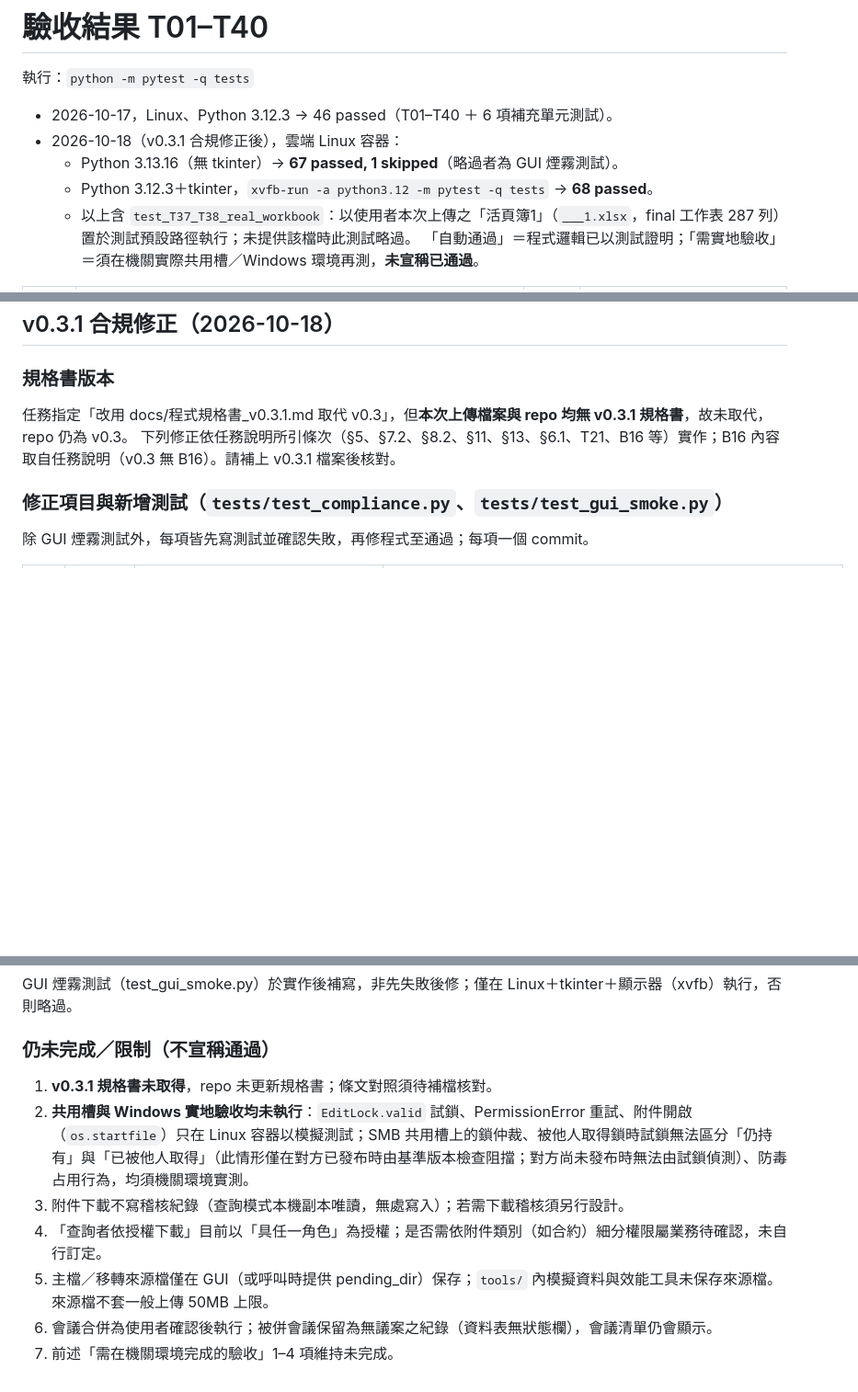
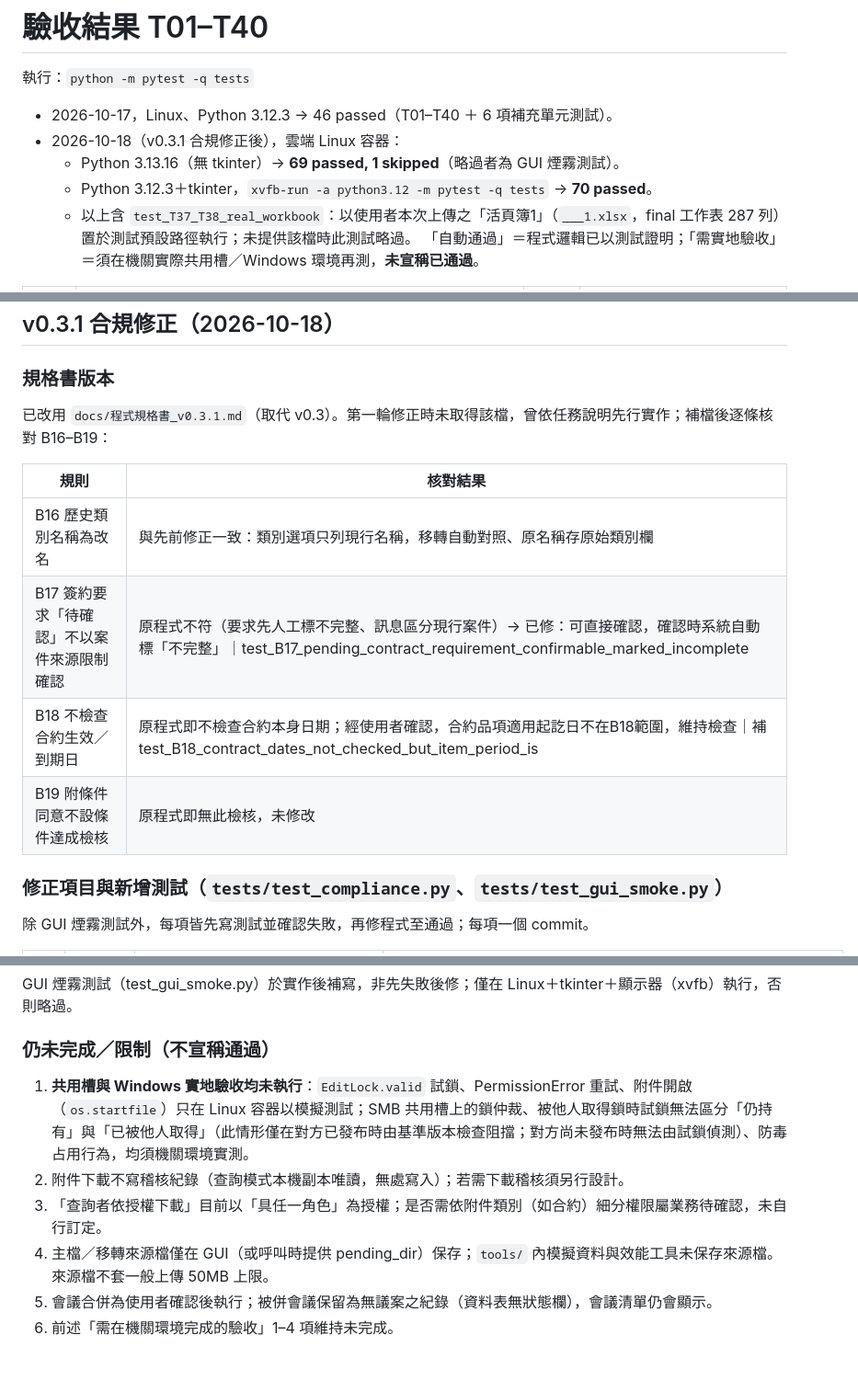
Before and after one commit to remmus38180-cpu/Special-drug, a Markdown page: docs/驗收結果.md, 3 parts joined by grey strips. Shown at 92% size. Drawn GitHub-style; blank space fills up the shorter version.

Commit message:
驗收結果：改依規格書v0.3.1核對B16–B19並更新測試數
Co-Authored-By: Claude Opus 5.5 <noreply@anthropic.com>
Claude-Session: https://claude.ai/code/session_01PDs9b8RqvgJ9bJ9XhZqF5r

```diff
--- a/docs/驗收結果.md
+++ b/docs/驗收結果.md
@@ -3,8 +3,8 @@
 執行：`python -m pytest -q tests`
 - 2026-10-17，Linux、Python 3.12.3 → 46 passed（T01–T40 ＋ 6 項補充單元測試）。
 - 2026-10-18（v0.3.1 合規修正後），雲端 Linux 容器：
-  - Python 3.13.16（無 tkinter）→ **67 passed, 1 skipped**（略過者為 GUI 煙霧測試）。
-  - Python 3.12.3＋tkinter，`xvfb-run -a python3.12 -m pytest -q tests` → **68 passed**。
+  - Python 3.13.16（無 tkinter）→ **69 passed, 1 skipped**（略過者為 GUI 煙霧測試）。
+  - Python 3.12.3＋tkinter，`xvfb-run -a python3.12 -m pytest -q tests` → **70 passed**。
   - 以上含 `test_T37_T38_real_workbook`：以使用者本次上傳之「活頁簿1」（`___1.xlsx`，final 工作表 287 列）置於測試預設路徑執行；未提供該檔時此測試略過。
 「自動通過」＝程式邏輯已以測試證明；「需實地驗收」＝須在機關實際共用槽／Windows 環境再測，**未宣稱已通過**。
 
@@ -76,8 +76,14 @@
 
 ### 規格書版本
 
-任務指定「改用 docs/程式規格書_v0.3.1.md 取代 v0.3」，但**本次上傳檔案與 repo 均無 v0.3.1 規格書**，故未取代，repo 仍為 v0.3。
-下列修正依任務說明所引條次（§5、§7.2、§8.2、§11、§13、§6.1、T21、B16 等）實作；B16 內容取自任務說明（v0.3 無 B16）。請補上 v0.3.1 檔案後核對。
+已改用 `docs/程式規格書_v0.3.1.md`（取代 v0.3）。第一輪修正時未取得該檔，曾依任務說明先行實作；補檔後逐條核對 B16–B19：
+
+| 規則 | 核對結果 |
+|---|---|
+| B16 歷史類別名稱為改名 | 與先前修正一致：類別選項只列現行名稱，移轉自動對照、原名稱存原始類別欄 |
+| B17 簽約要求「待確認」不以案件來源限制確認 | 原程式不符（要求先人工標不完整、訊息區分現行案件）→ 已修：可直接確認，確認時系統自動標「不完整」｜test_B17_pending_contract_requirement_confirmable_marked_incomplete |
+| B18 不檢查合約生效／到期日 | 原程式即不檢查合約本身日期；經使用者確認，合約品項適用起訖日不在B18範圍，維持檢查｜補 test_B18_contract_dates_not_checked_but_item_period_is |
+| B19 附條件同意不設條件達成檢核 | 原程式即無此檢核，未修改 |
 
 ### 修正項目與新增測試（`tests/test_compliance.py`、`tests/test_gui_smoke.py`）
 
@@ -105,10 +111,9 @@ GUI 煙霧測試（test_gui_smoke.py）於實作後補寫，非先失敗後修
 
 ### 仍未完成／限制（不宣稱通過）
 
-1. **v0.3.1 規格書未取得**，repo 未更新規格書；條文對照須待補檔核對。
-2. **共用槽與 Windows 實地驗收均未執行**：`EditLock.valid` 試鎖、PermissionError 重試、附件開啟（`os.startfile`）只在 Linux 容器以模擬測試；SMB 共用槽上的鎖仲裁、被他人取得鎖時試鎖無法區分「仍持有」與「已被他人取得」（此情形僅在對方已發布時由基準版本檢查阻擋；對方尚未發布時無法由試鎖偵測）、防毒占用行為，均須機關環境實測。
-3. 附件下載不寫稽核紀錄（查詢模式本機副本唯讀，無處寫入）；若需下載稽核須另行設計。
-4. 「查詢者依授權下載」目前以「具任一角色」為授權；是否需依附件類別（如合約）細分權限屬業務待確認，未自行訂定。
-5. 主檔／移轉來源檔僅在 GUI（或呼叫時提供 pending_dir）保存；`tools/` 內模擬資料與效能工具未保存來源檔。來源檔不套一般上傳 50MB 上限。
-6. 會議合併為使用者確認後執行；被併會議保留為無議案之紀錄（資料表無狀態欄），會議清單仍會顯示。
-7. 前述「需在機關環境完成的驗收」1–4 項維持未完成。
+1. **共用槽與 Windows 實地驗收均未執行**：`EditLock.valid` 試鎖、PermissionError 重試、附件開啟（`os.startfile`）只在 Linux 容器以模擬測試；SMB 共用槽上的鎖仲裁、被他人取得鎖時試鎖無法區分「仍持有」與「已被他人取得」（此情形僅在對方已發布時由基準版本檢查阻擋；對方尚未發布時無法由試鎖偵測）、防毒占用行為，均須機關環境實測。
+2. 附件下載不寫稽核紀錄（查詢模式本機副本唯讀，無處寫入）；若需下載稽核須另行設計。
+3. 「查詢者依授權下載」目前以「具任一角色」為授權；是否需依附件類別（如合約）細分權限屬業務待確認，未自行訂定。
+4. 主檔／移轉來源檔僅在 GUI（或呼叫時提供 pending_dir）保存；`tools/` 內模擬資料與效能工具未保存來源檔。來源檔不套一般上傳 50MB 上限。
+5. 會議合併為使用者確認後執行；被併會議保留為無議案之紀錄（資料表無狀態欄），會議清單仍會顯示。
+6. 前述「需在機關環境完成的驗收」1–4 項維持未完成。
```
